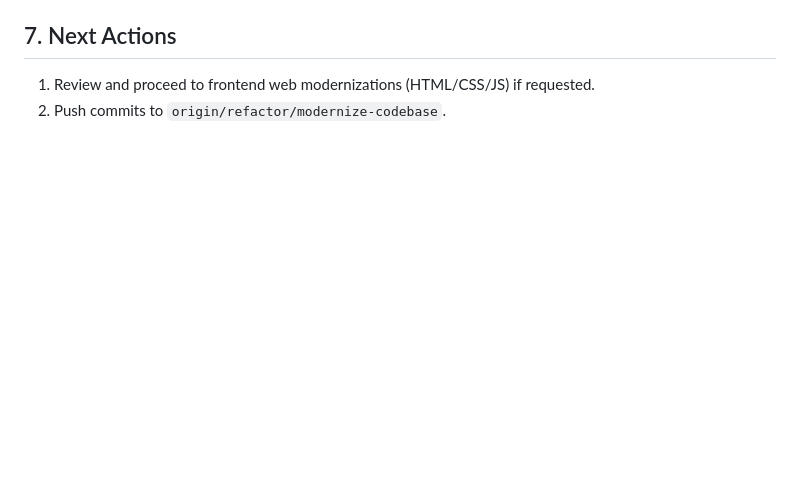
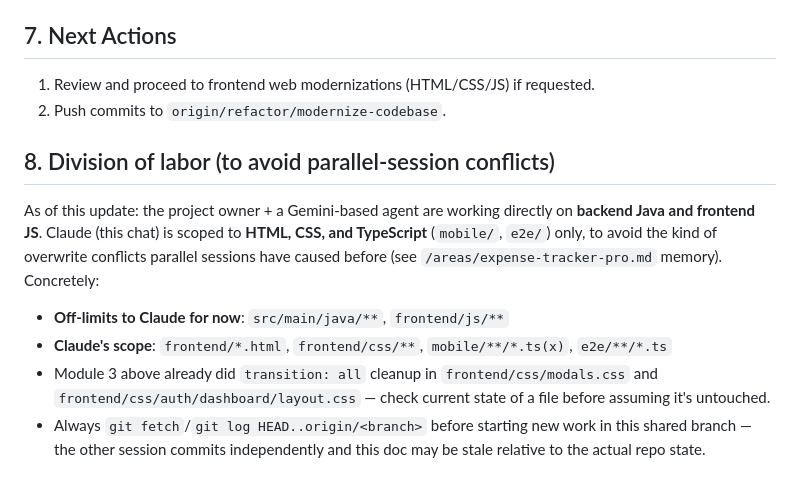
Before and after one commit to Yoge-2004/expense-tracker, a Markdown page: MODERNIZATION_AUDIT_HANDOFF.md, the part around the change. GitHub-like rendering; blank space fills up the shorter version.

Commit message:
docs: record division of labor - Claude scoped to HTML/CSS/TS, backend Java + JS owned by user + Gemini directly

```diff
--- a/MODERNIZATION_AUDIT_HANDOFF.md
+++ b/MODERNIZATION_AUDIT_HANDOFF.md
@@ -227,3 +227,21 @@ Completed multi-file implementation and verification across Modules 1–5 follow
 
 1. Review and proceed to frontend web modernizations (HTML/CSS/JS) if requested.
 2. Push commits to `origin/refactor/modernize-codebase`.
+
+## 8. Division of labor (to avoid parallel-session conflicts)
+
+As of this update: the project owner + a Gemini-based agent are working
+directly on **backend Java and frontend JS**. Claude (this chat) is
+scoped to **HTML, CSS, and TypeScript** (`mobile/`, `e2e/`) only, to
+avoid the kind of overwrite conflicts parallel sessions have caused
+before (see `/areas/expense-tracker-pro.md` memory). Concretely:
+
+- **Off-limits to Claude for now**: `src/main/java/**`, `frontend/js/**`
+- **Claude's scope**: `frontend/*.html`, `frontend/css/**`, `mobile/**/*.ts(x)`,
+  `e2e/**/*.ts`
+- Module 3 above already did `transition: all` cleanup in
+  `frontend/css/modals.css` and `frontend/css/auth/dashboard/layout.css`
+  — check current state of a file before assuming it's untouched.
+- Always `git fetch`/`git log HEAD..origin/<branch>` before starting new
+  work in this shared branch — the other session commits independently
+  and this doc may be stale relative to the actual repo state.
```
